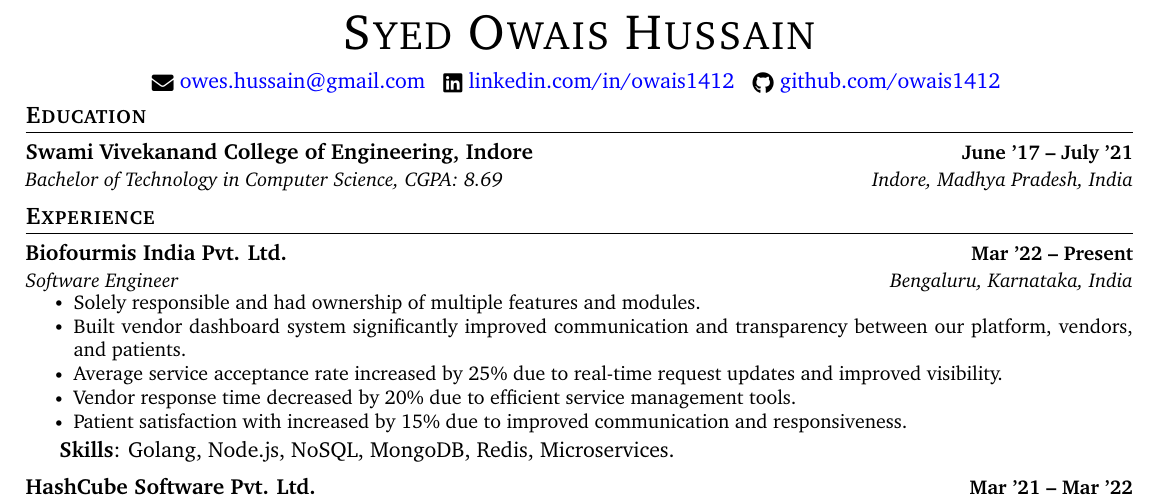
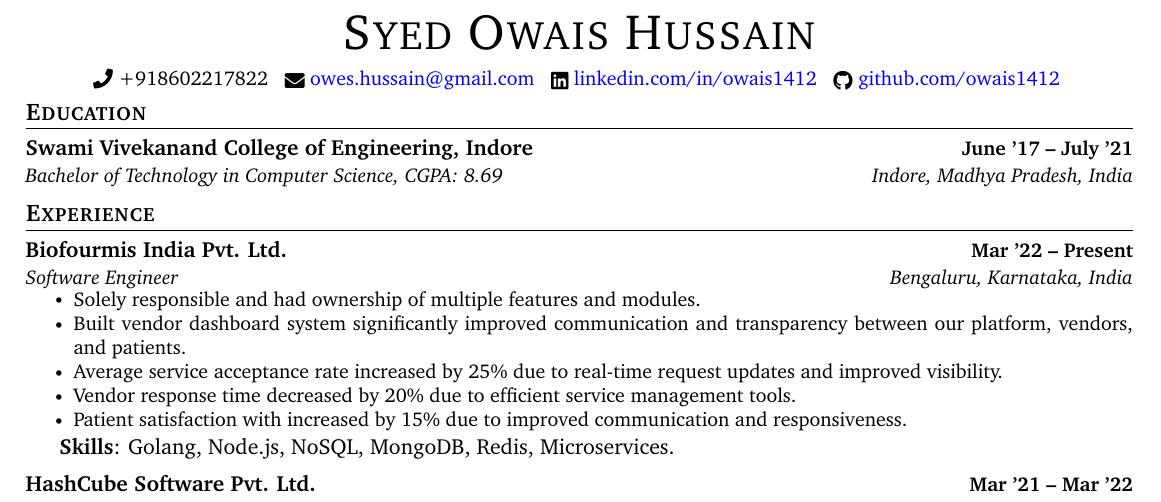
Before and after one commit to owais1412/Resume, a LaTeX document (SYEDOWAISHUSSAIN.tex): part of the page, cut so that both start at the same text. Compiled offline with pdfLaTeX.

Commit message:
Add phone number

```diff
--- a/SYEDOWAISHUSSAIN.tex
+++ b/SYEDOWAISHUSSAIN.tex
@@ -135,6 +135,7 @@
     {\Huge \scshape Syed Owais Hussain} \\ \vspace{1pt}
     % 123 Street Name, Town, State 12345 \\
     \vspace{5pt}
+    \small \raisebox{-0.1\height}\faPhone\ +918602217822 ~
     \raisebox{-0.2\height}\faEnvelope\ \href{mailto:owes.hussain@gmail.com}{ owes.hussain@gmail.com} ~
     \raisebox{-0.2\height}\faLinkedin\ \href{https://www.linkedin.com/in/owais1412}{ linkedin.com/in/owais1412}  ~
     \raisebox{-0.2\height}\faGithub\ \href{https://github.com/owais1412/}{github.com/owais1412}
```
